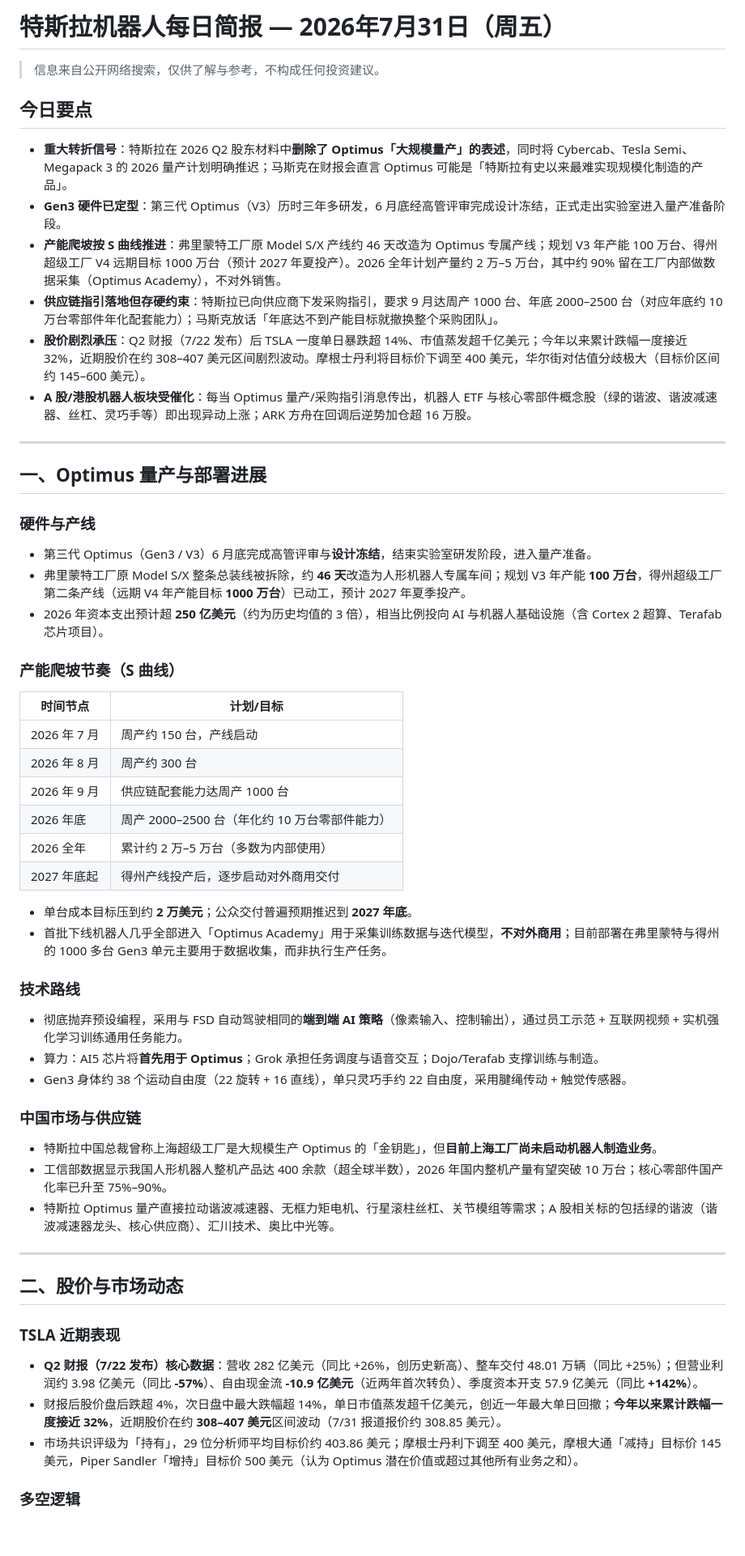
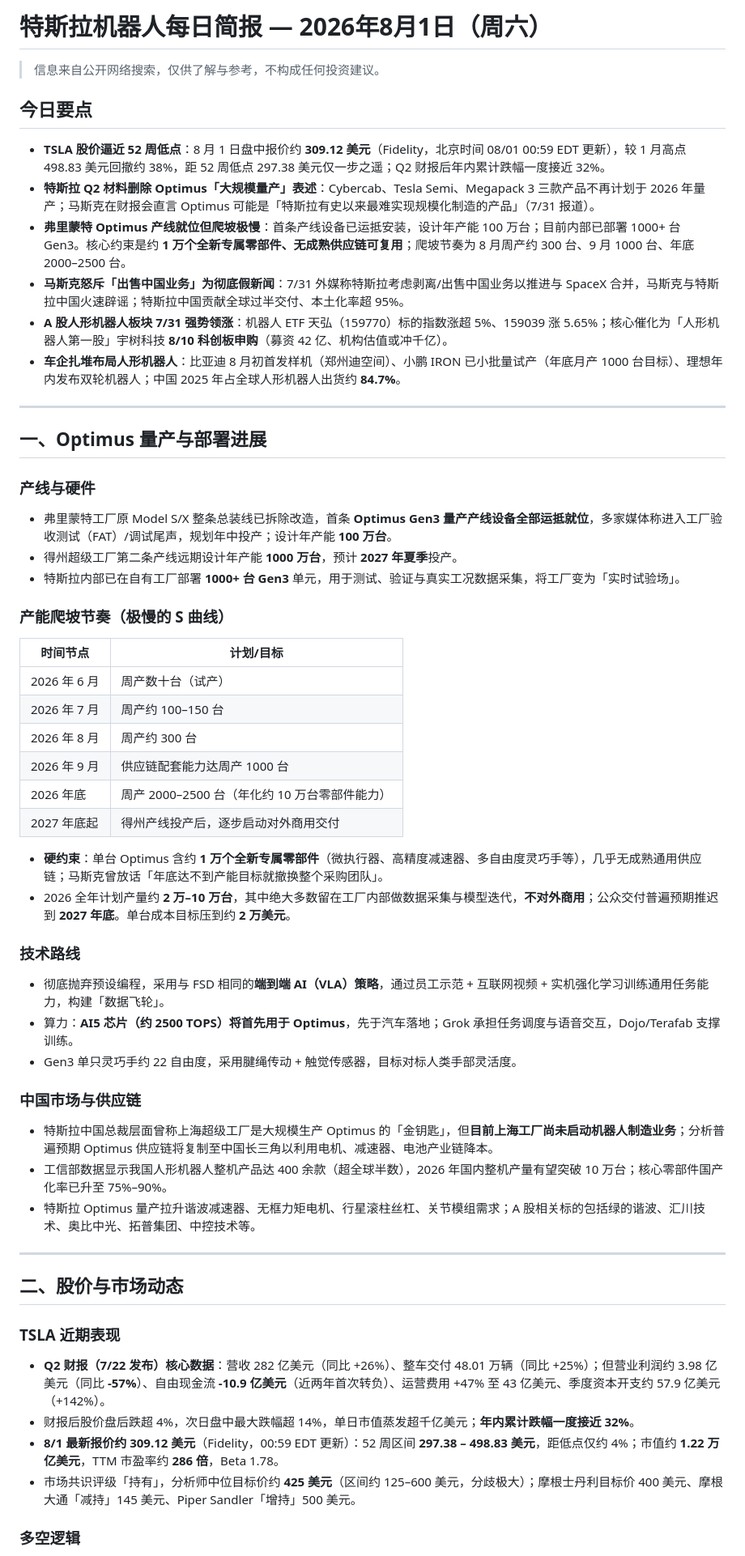
Before and after one commit to forjiamin/tesla-brief, a Markdown page: latest.md, the part around one of its changes. Shown at 81% size. Rendered like a GitHub page; blank space fills up the shorter version.

```diff
--- a/latest.md
+++ b/latest.md
@@ -1,55 +1,56 @@
-# 特斯拉机器人每日简报 — 2026年7月31日（周五）
+# 特斯拉机器人每日简报 — 2026年8月1日（周六）
 
 > 信息来自公开网络搜索，仅供了解与参考，不构成任何投资建议。
 
 ## 今日要点
 
-- **重大转折信号**：特斯拉在 2026 Q2 股东材料中**删除了 Optimus「大规模量产」的表述**，同时将 Cybercab、Tesla Semi、Megapack 3 的 2026 量产计划明确推迟；马斯克在财报会直言 Optimus 可能是「特斯拉有史以来最难实现规模化制造的产品」。
-- **Gen3 硬件已定型**：第三代 Optimus（V3）历时三年多研发，6 月底经高管评审完成设计冻结，正式走出实验室进入量产准备阶段。
-- **产能爬坡按 S 曲线推进**：弗里蒙特工厂原 Model S/X 产线约 46 天改造为 Optimus 专属产线；规划 V3 年产能 100 万台、得州超级工厂 V4 远期目标 1000 万台（预计 2027 年夏投产）。2026 全年计划产量约 2 万–5 万台，其中约 90% 留在工厂内部做数据采集（Optimus Academy），不对外销售。
-- **供应链指引落地但存硬约束**：特斯拉已向供应商下发采购指引，要求 9 月达周产 1000 台、年底 2000–2500 台（对应年底约 10 万台零部件年化配套能力）；马斯克放话「年底达不到产能目标就撤换整个采购团队」。
-- **股价剧烈承压**：Q2 财报（7/22 发布）后 TSLA 一度单日暴跌超 14%、市值蒸发超千亿美元；今年以来累计跌幅一度接近 32%，近期股价在约 308–407 美元区间剧烈波动。摩根士丹利将目标价下调至 400 美元，华尔街对估值分歧极大（目标价区间约 145–600 美元）。
-- **A 股/港股机器人板块受催化**：每当 Optimus 量产/采购指引消息传出，机器人 ETF 与核心零部件概念股（绿的谐波、谐波减速器、丝杠、灵巧手等）即出现异动上涨；ARK 方舟在回调后逆势加仓超 16 万股。
+- **TSLA 股价逼近 52 周低点**：8 月 1 日盘中报价约 **309.12 美元**（Fidelity，北京时间 08/01 00:59 EDT 更新），较 1 月高点 498.83 美元回撤约 38%，距 52 周低点 297.38 美元仅一步之遥；Q2 财报后年内累计跌幅一度接近 32%。
+- **特斯拉 Q2 材料删除 Optimus「大规模量产」表述**：Cybercab、Tesla Semi、Megapack 3 三款产品不再计划于 2026 年量产；马斯克在财报会直言 Optimus 可能是「特斯拉有史以来最难实现规模化制造的产品」（7/31 报道）。
+- **弗里蒙特 Optimus 产线就位但爬坡极慢**：首条产线设备已运抵安装，设计年产能 100 万台；目前内部已部署 1000+ 台 Gen3。核心约束是约 **1 万个全新专属零部件、无成熟供应链可复用**；爬坡节奏为 8 月周产约 300 台、9 月 1000 台、年底 2000–2500 台。
+- **马斯克怒斥「出售中国业务」为彻底假新闻**：7/31 外媒称特斯拉考虑剥离/出售中国业务以推进与 SpaceX 合并，马斯克与特斯拉中国火速辟谣；特斯拉中国贡献全球过半交付、本土化率超 95%。
+- **A 股人形机器人板块 7/31 强势领涨**：机器人 ETF 天弘（159770）标的指数涨超 5%、159039 涨 5.65%；核心催化为「人形机器人第一股」宇树科技 **8/10 科创板申购**（募资 42 亿、机构估值或冲千亿）。
+- **车企扎堆布局人形机器人**：比亚迪 8 月初首发样机（郑州迪空间）、小鹏 IRON 已小批量试产（年底月产 1000 台目标）、理想年内发布双轮机器人；中国 2025 年占全球人形机器人出货约 **84.7%**。
 
 ---
 
 ## 一、Optimus 量产与部署进展
 
-### 硬件与产线
-- 第三代 Optimus（Gen3 / V3）6 月底完成高管评审与**设计冻结**，结束实验室研发阶段，进入量产准备。
-- 弗里蒙特工厂原 Model S/X 整条总装线被拆除，约 **46 天**改造为人形机器人专属车间；规划 V3 年产能 **100 万台**，得州超级工厂第二条产线（远期 V4 年产能目标 **1000 万台**）已动工，预计 2027 年夏季投产。
-- 2026 年资本支出预计超 **250 亿美元**（约为历史均值的 3 倍），相当比例投向 AI 与机器人基础设施（含 Cortex 2 超算、Terafab 芯片项目）。
+### 产线与硬件
+- 弗里蒙特工厂原 Model S/X 整条总装线已拆除改造，首条 **Optimus Gen3 量产产线设备全部运抵就位**，多家媒体称进入工厂验收测试（FAT）/调试尾声，规划年中投产；设计年产能 **100 万台**。
+- 得州超级工厂第二条产线远期设计年产能 **1000 万台**，预计 **2027 年夏季**投产。
+- 特斯拉内部已在自有工厂部署 **1000+ 台 Gen3** 单元，用于测试、验证与真实工况数据采集，将工厂变为「实时试验场」。
 
-### 产能爬坡节奏（S 曲线）
+### 产能爬坡节奏（极慢的 S 曲线）
 | 时间节点 | 计划/目标 |
 |---|---|
-| 2026 年 7 月 | 周产约 150 台，产线启动 |
+| 2026 年 6 月 | 周产数十台（试产） |
+| 2026 年 7 月 | 周产约 100–150 台 |
 | 2026 年 8 月 | 周产约 300 台 |
 | 2026 年 9 月 | 供应链配套能力达周产 1000 台 |
 | 2026 年底 | 周产 2000–2500 台（年化约 10 万台零部件能力） |
-| 2026 全年 | 累计约 2 万–5 万台（多数为内部使用） |
 | 2027 年底起 | 得州产线投产后，逐步启动对外商用交付 |
 
-- 单台成本目标压到约 **2 万美元**；公众交付普遍预期推迟到 **2027 年底**。
-- 首批下线机器人几乎全部进入「Optimus Academy」用于采集训练数据与迭代模型，**不对外商用**；目前部署在弗里蒙特与得州的 1000 多台 Gen3 单元主要用于数据收集，而非执行生产任务。
+- **硬约束**：单台 Optimus 含约 **1 万个全新专属零部件**（微执行器、高精度减速器、多自由度灵巧手等），几乎无成熟通用供应链；马斯克曾放话「年底达不到产能目标就撤换整个采购团队」。
+- 2026 全年计划产量约 **2 万–10 万台**，其中绝大多数留在工厂内部做数据采集与模型迭代，**不对外商用**；公众交付普遍预期推迟到 **2027 年底**。单台成本目标压到约 **2 万美元**。
 
 ### 技术路线
-- 彻底抛弃预设编程，采用与 FSD 自动驾驶相同的**端到端 AI 策略**（像素输入、控制输出），通过员工示范 + 互联网视频 + 实机强化学习训练通用任务能力。
-- 算力：AI5 芯片将**首先用于 Optimus**；Grok 承担任务调度与语音交互；Dojo/Terafab 支撑训练与制造。
-- Gen3 身体约 38 个运动自由度（22 旋转 + 16 直线），单只灵巧手约 22 自由度，采用腱绳传动 + 触觉传感器。
+- 彻底抛弃预设编程，采用与 FSD 相同的**端到端 AI（VLA）策略**，通过员工示范 + 互联网视频 + 实机强化学习训练通用任务能力，构建「数据飞轮」。
+- 算力：**AI5 芯片（约 2500 TOPS）将首先用于 Optimus**，先于汽车落地；Grok 承担任务调度与语音交互，Dojo/Terafab 支撑训练。
+- Gen3 单只灵巧手约 22 自由度，采用腱绳传动 + 触觉传感器，目标对标人类手部灵活度。
 
 ### 中国市场与供应链
-- 特斯拉中国总裁曾称上海超级工厂是大规模生产 Optimus 的「金钥匙」，但**目前上海工厂尚未启动机器人制造业务**。
+- 特斯拉中国总裁层面曾称上海超级工厂是大规模生产 Optimus 的「金钥匙」，但**目前上海工厂尚未启动机器人制造业务**；分析普遍预期 Optimus 供应链将复制至中国长三角以利用电机、减速器、电池产业链降本。
 - 工信部数据显示我国人形机器人整机产品达 400 余款（超全球半数），2026 年国内整机产量有望突破 10 万台；核心零部件国产化率已升至 75%–90%。
-- 特斯拉 Optimus 量产直接拉动谐波减速器、无框力矩电机、行星滚柱丝杠、关节模组等需求；A 股相关标的包括绿的谐波（谐波减速器龙头、核心供应商）、汇川技术、奥比中光等。
+- 特斯拉 Optimus 量产拉升谐波减速器、无框力矩电机、行星滚柱丝杠、关节模组需求；A 股相关标的包括绿的谐波、汇川技术、奥比中光、拓普集团、中控技术等。
 
 ---
 
 ## 二、股价与市场动态
 
 ### TSLA 近期表现
-- **Q2 财报（7/22 发布）核心数据**：营收 282 亿美元（同比 +26%，创历史新高）、整车交付 48.01 万辆（同比 +25%）；但营业利润约 3.98 亿美元（同比 **-57%**）、自由现金流 **-10.9 亿美元**（近两年首次转负）、季度资本开支 57.9 亿美元（同比 **+142%**）。
-- 财报后股价盘后跌超 4%，次日盘中最大跌幅超 14%，单日市值蒸发超千亿美元，创近一年最大单日回撤；**今年以来累计跌幅一度接近 32%**，近期股价在约 **308–407 美元**区间波动（7/31 报道报价约 308.85 美元）。
-- 市场共识评级为「持有」，29 位分析师平均目标价约 403.86 美元；摩根士丹利下调至 400 美元，摩根大通「减持」目标价 145 美元，Piper Sandler「增持」目标价 500 美元（认为 Optimus 潜在价值或超过其他所有业务之和）。
+- **Q2 财报（7/22 发布）核心数据**：营收 282 亿美元（同比 +26%）、整车交付 48.01 万辆（同比 +25%）；但营业利润约 3.98 亿美元（同比 **-57%**）、自由现金流 **-10.9 亿美元**（近两年首次转负）、运营费用 +47% 至 43 亿美元、季度资本开支约 57.9 亿美元（+142%）。
+- 财报后股价盘后跌超 4%，次日盘中最大跌幅超 14%，单日市值蒸发超千亿美元；**年内累计跌幅一度接近 32%**。
+- **8/1 最新报价约 309.12 美元**（Fidelity，00:59 EDT 更新）：52 周区间 **297.38 – 498.83 美元**，距低点仅约 4%；市值约 **1.22 万亿美元**，TTM 市盈率约 **286 倍**，Beta 1.78。
+- 市场共识评级「持有」，分析师中位目标价约 **425 美元**（区间约 125–600 美元，分歧极大）；摩根士丹利目标价 400 美元、摩根大通「减持」145 美元、Piper Sandler「增持」500 美元。
 
 ### 多空逻辑
```
Also changed, not shown: other parts of latest.md (+42 -36 lines).
